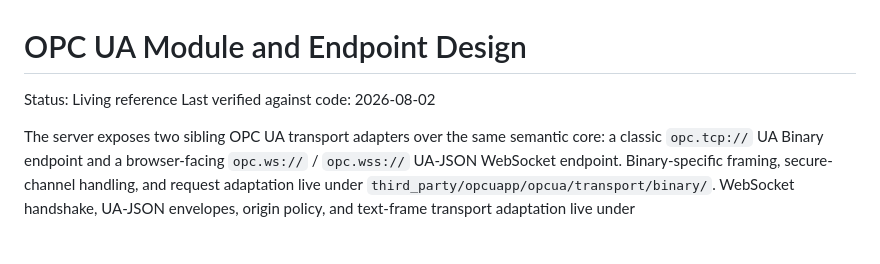
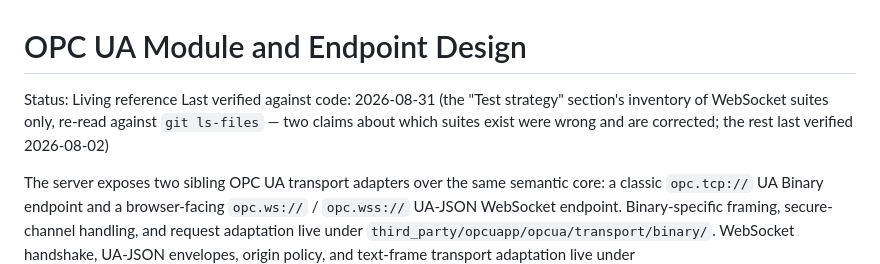
Before and after one commit to alexsmn/scada-common, a Markdown page: docs/opcua.md, the part around the change. Rendered like a GitHub page; blank space fills up the shorter version.

Commit message:
docs(opcua): re-date the header for the test-suite inventory that was re-read (369)
a6f83ae6d corrected two claims in the "Test strategy" section against
`git ls-files`: there is no `transport/websocket/service_handler_unittest.cpp`
in the tree, and the two suites the section listed as "(excluded)" were deleted
rather than excluded, as its own restoration note says. That is a subject-area
correction verified against the code, so the header owes a date.

Scoped rather than blanket. Re-dating the whole document to today would claim
the whole of it was re-verified, which it was not — only the WebSocket suite
inventory was. The rest keeps its 2026-08-02 date, in the same form
docs/ops/demo-opcua-exposure.md already uses for a partial re-verification.

Co-Authored-By: Claude Opus 5 <noreply@anthropic.com>

```diff
--- a/docs/opcua.md
+++ b/docs/opcua.md
@@ -1,7 +1,10 @@
 # OPC UA Module and Endpoint Design
 
 Status: Living reference
-Last verified against code: 2026-08-02
+Last verified against code: 2026-08-31 (the "Test strategy" section's inventory
+of WebSocket suites only, re-read against `git ls-files` — two claims about
+which suites exist were wrong and are corrected; the rest last verified
+2026-08-02)
 
 The server exposes two sibling OPC UA transport adapters over the same
 semantic core: a classic `opc.tcp://` UA Binary endpoint and a browser-facing
```
